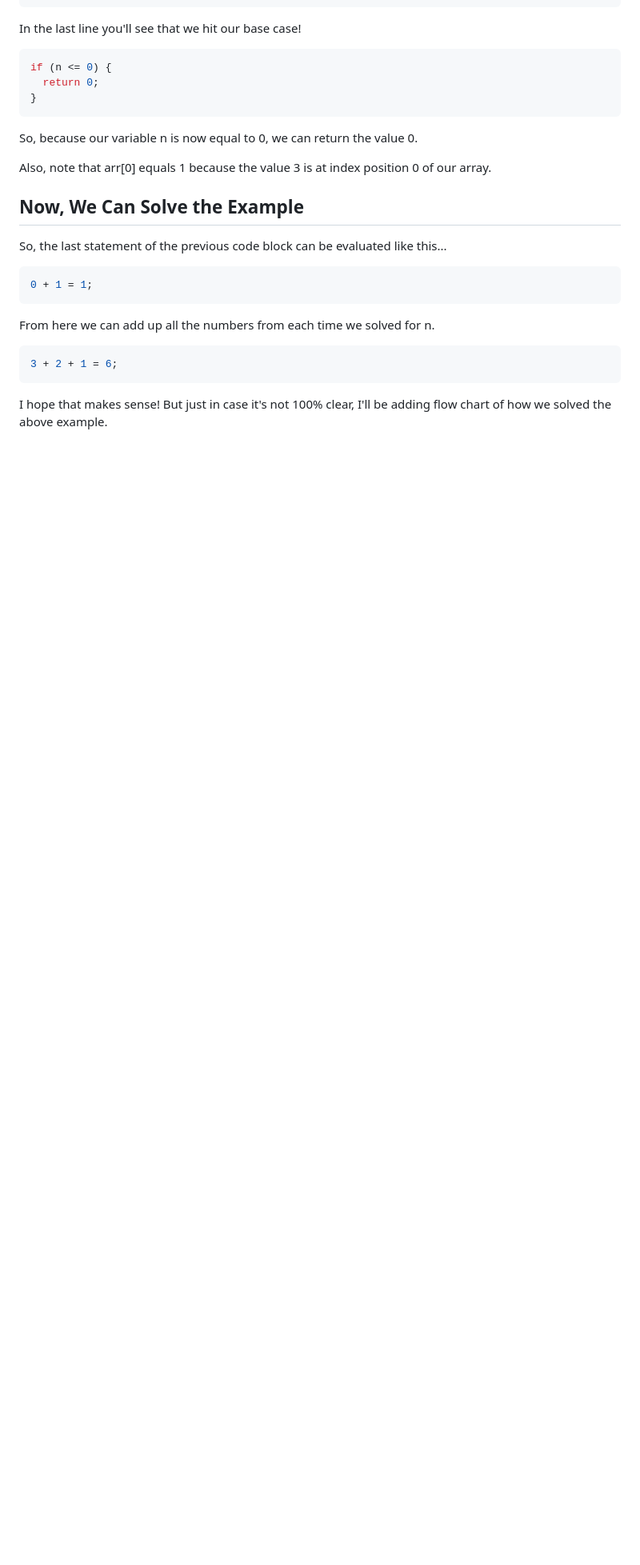
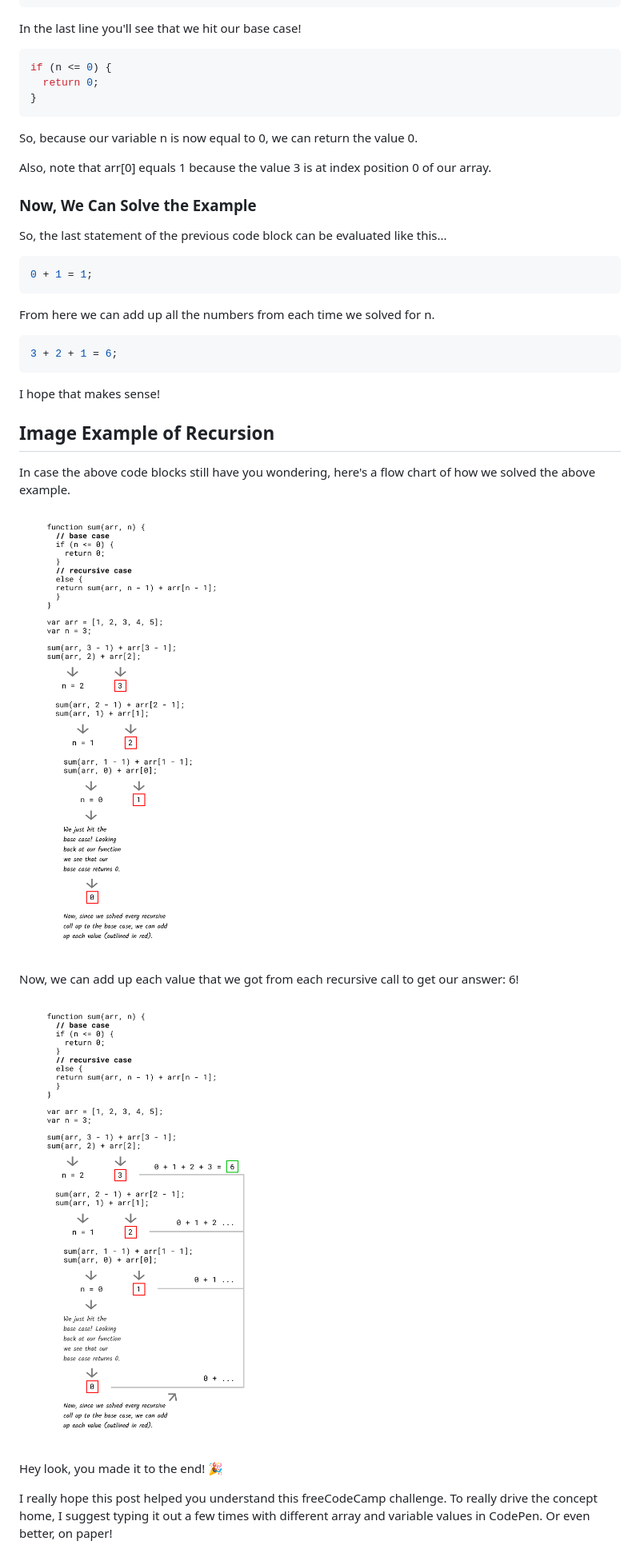
Before and after one commit to connorocampo/dotdev, a Markdown page: src/blog/replace-loops-using-recursion.md, the part around the change. Shown: that part at 80% size. Drawn GitHub-style; pictures changed too: src/assets/images/recursive1.png (added), src/assets/images/recursive2.png (added); blank space fills up the shorter version.

Commit message:
Add markdown images

````diff
--- a/src/blog/replace-loops-using-recursion.md
+++ b/src/blog/replace-loops-using-recursion.md
@@ -109,7 +109,7 @@ So, because our variable n is now equal to 0, we can return the value 0.
 
 Also, note that arr[0] equals 1 because the value 3 is at index position 0 of our array.
 
-## Now, We Can Solve the Example
+### Now, We Can Solve the Example
 
 So, the last statement of the previous code block can be evaluated like this...
 
@@ -123,4 +123,18 @@ From here we can add up all the numbers from each time we solved for n.
 3 + 2 + 1 = 6;
 ```
 
-I hope that makes sense! But just in case it's not 100% clear, I'll be adding flow chart of how we solved the above example.
+I hope that makes sense!
+
+## Image Example of Recursion
+
+In case the above code blocks still have you wondering, here's a flow chart of how we solved the above example.
+
+![Recursive Image 1](../assets/images/recursive1.png)
+
+Now, we can add up each value that we got from each recursive call to get our answer: 6!
+
+![Recursive Image 2](../assets/images/recursive2.png)
+
+Hey look, you made it to the end! 🎉
+
+I really hope this post helped you understand this freeCodeCamp challenge. To really drive the concept home, I suggest typing it out a few times with different array and variable values in CodePen. Or even better, on paper!
````
Also changed, not shown: 6 other files.
